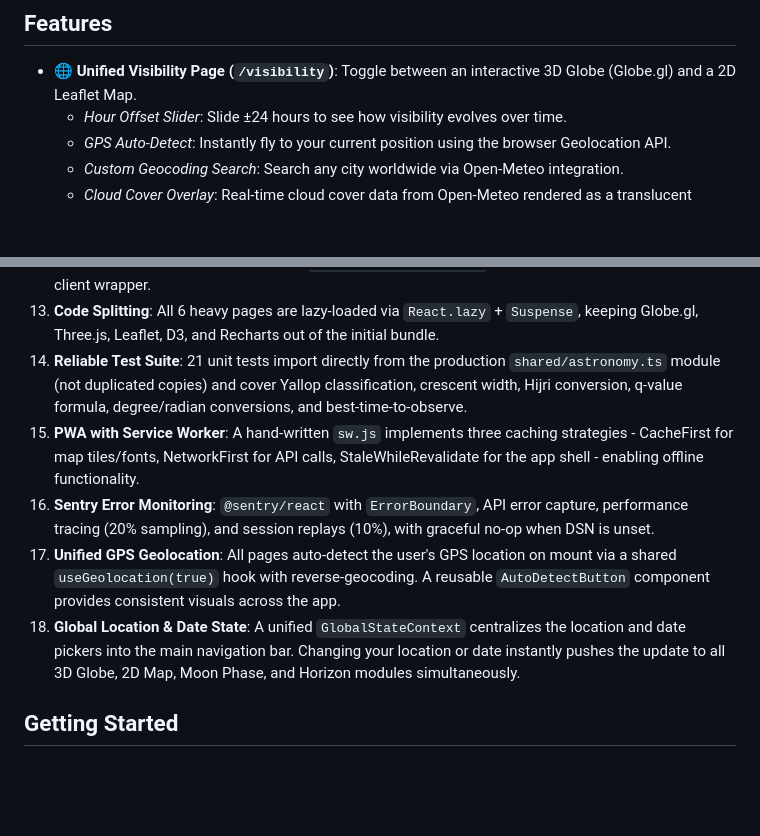
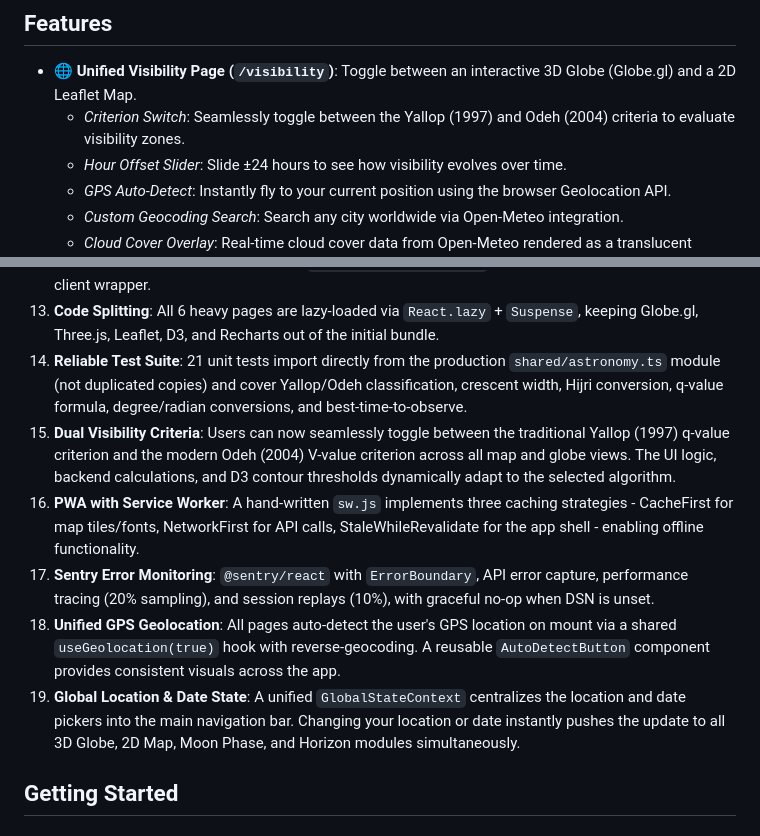
Before and after one commit to rayan-azhari/hilal-vision-rebuild, a Markdown page: README.md, 2 parts joined by grey strips. Drawn GitHub-style; blank space fills up the shorter version.

Commit message:
docs: update documentation to reflect odeh visibility criterion switch

```diff
--- a/README.md
+++ b/README.md
@@ -5,6 +5,7 @@ A precision astronomical platform for predicting and visualizing Islamic crescen
 ## Features
 
 - **🌐 Unified Visibility Page (`/visibility`)**: Toggle between an interactive 3D Globe (Globe.gl) and a 2D Leaflet Map.
+  - *Criterion Switch*: Seamlessly toggle between the Yallop (1997) and Odeh (2004) criteria to evaluate visibility zones.
   - *Hour Offset Slider*: Slide ±24 hours to see how visibility evolves over time.
   - *GPS Auto-Detect*: Instantly fly to your current position using the browser Geolocation API.
   - *Custom Geocoding Search*: Search any city worldwide via Open-Meteo integration.
@@ -49,11 +50,12 @@ A precision astronomical platform for predicting and visualizing Islamic crescen
 11. **Dynamic SEO Engine**: Per-page meta tags, OG/Twitter cards (PNG format for social platform compatibility), and JSON-LD structured data via `react-helmet-async`, with canonical URLs and a complete sitemap.
 12. **Shared Astronomy Module**: The 843-line astronomy engine has been extracted to `shared/astronomy.ts` - a platform-agnostic module importable by the server, Web Workers, and tests without cross-boundary imports. Only `buildVisibilityTexture` (DOM-dependent) remains in the client wrapper.
 13. **Code Splitting**: All 6 heavy pages are lazy-loaded via `React.lazy` + `Suspense`, keeping Globe.gl, Three.js, Leaflet, D3, and Recharts out of the initial bundle.
-14. **Reliable Test Suite**: 21 unit tests import directly from the production `shared/astronomy.ts` module (not duplicated copies) and cover Yallop classification, crescent width, Hijri conversion, q-value formula, degree/radian conversions, and best-time-to-observe.
-55. **PWA with Service Worker**: A hand-written `sw.js` implements three caching strategies - CacheFirst for map tiles/fonts, NetworkFirst for API calls, StaleWhileRevalidate for the app shell - enabling offline functionality.
-56. **Sentry Error Monitoring**: `@sentry/react` with `ErrorBoundary`, API error capture, performance tracing (20% sampling), and session replays (10%), with graceful no-op when DSN is unset.
-57. **Unified GPS Geolocation**: All pages auto-detect the user's GPS location on mount via a shared `useGeolocation(true)` hook with reverse-geocoding. A reusable `AutoDetectButton` component provides consistent visuals across the app.
-58. **Global Location & Date State**: A unified `GlobalStateContext` centralizes the location and date pickers into the main navigation bar. Changing your location or date instantly pushes the update to all 3D Globe, 2D Map, Moon Phase, and Horizon modules simultaneously.
+14. **Reliable Test Suite**: 21 unit tests import directly from the production `shared/astronomy.ts` module (not duplicated copies) and cover Yallop/Odeh classification, crescent width, Hijri conversion, q-value formula, degree/radian conversions, and best-time-to-observe.
+15. **Dual Visibility Criteria**: Users can now seamlessly toggle between the traditional Yallop (1997) q-value criterion and the modern Odeh (2004) V-value criterion across all map and globe views. The UI logic, backend calculations, and D3 contour thresholds dynamically adapt to the selected algorithm.
+16. **PWA with Service Worker**: A hand-written `sw.js` implements three caching strategies - CacheFirst for map tiles/fonts, NetworkFirst for API calls, StaleWhileRevalidate for the app shell - enabling offline functionality.
+17. **Sentry Error Monitoring**: `@sentry/react` with `ErrorBoundary`, API error capture, performance tracing (20% sampling), and session replays (10%), with graceful no-op when DSN is unset.
+18. **Unified GPS Geolocation**: All pages auto-detect the user's GPS location on mount via a shared `useGeolocation(true)` hook with reverse-geocoding. A reusable `AutoDetectButton` component provides consistent visuals across the app.
+19. **Global Location & Date State**: A unified `GlobalStateContext` centralizes the location and date pickers into the main navigation bar. Changing your location or date instantly pushes the update to all 3D Globe, 2D Map, Moon Phase, and Horizon modules simultaneously.
 
 ## Getting Started
 
```
Also changed, not shown: docs/HILAL_VISION_DOCUMENTATION.md (+3 -2 lines), docs/USER_GUIDE.md (+2 -1 lines).
